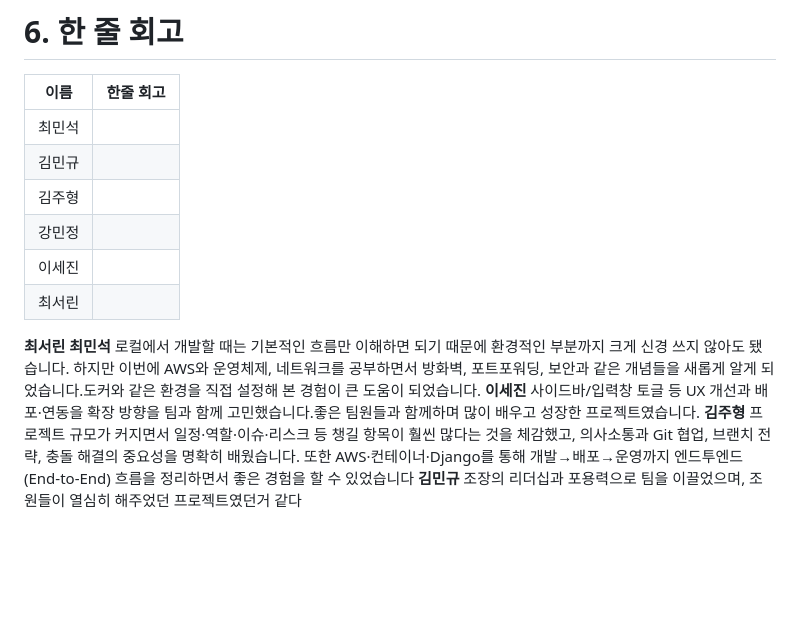
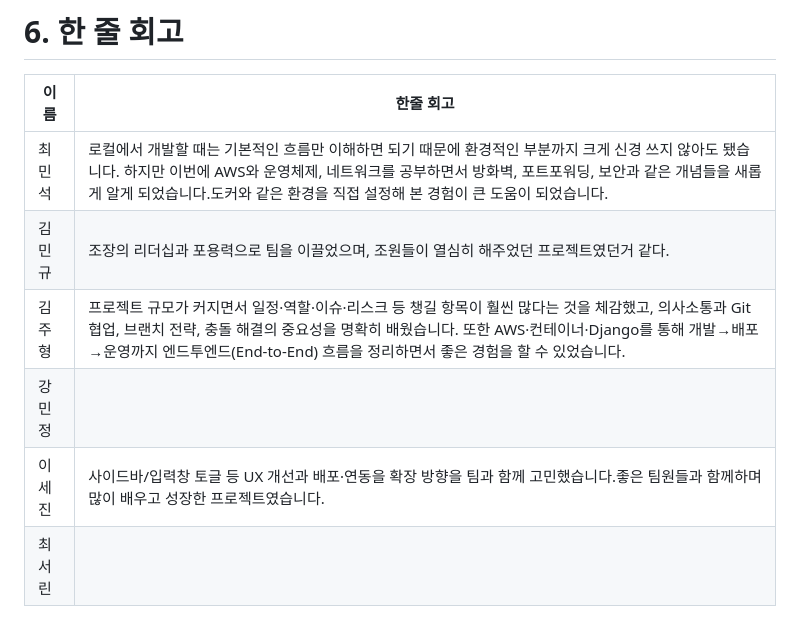
Before and after one commit to SKNETWORKS-FAMILY-AICAMP/skn15-4th-4team, a Markdown page: README.md, the part around the change. GitHub-like rendering; blank space fills up the shorter version.

```diff
--- a/README.md
+++ b/README.md
@@ -201,15 +201,9 @@ youtube.com/watch?v=jubY0Vu526w&feature=youtu.be
 
 | 이름              | 한줄 회고 |
 | --------------- | --------- |
-| 최민석 ||
-| 김민규 ||
-| 김주형 ||
+| 최민석 |로컬에서 개발할 때는 기본적인 흐름만 이해하면 되기 때문에 환경적인 부분까지 크게 신경 쓰지 않아도 됐습니다. 하지만 이번에 AWS와 운영체제, 네트워크를 공부하면서 방화벽, 포트포워딩, 보안과 같은 개념들을 새롭게 알게 되었습니다.도커와 같은 환경을 직접 설정해 본 경험이 큰 도움이 되었습니다.|
+| 김민규 |조장의 리더십과 포용력으로 팀을 이끌었으며, 조원들이 열심히 해주었던 프로젝트였던거 같다.|
+| 김주형 |프로젝트 규모가 커지면서 일정·역할·이슈·리스크 등 챙길 항목이 훨씬 많다는 것을 체감했고, 의사소통과 Git 협업, 브랜치 전략, 충돌 해결의 중요성을 명확히 배웠습니다. 또한 AWS·컨테이너·Django를 통해 개발→배포→운영까지 엔드투엔드(End-to-End) 흐름을 정리하면서 좋은 경험을 할 수 있었습니다.|
 | 강민정 ||
-| 이세진 ||
+| 이세진 |사이드바/입력창 토글 등 UX 개선과 배포·연동을 확장 방향을 팀과 함께 고민했습니다.좋은 팀원들과 함께하며 많이 배우고 성장한 프로젝트였습니다.|
 | 최서린 ||
-
-**최서린**
-**최민석** 로컬에서 개발할 때는 기본적인 흐름만 이해하면 되기 때문에 환경적인 부분까지 크게 신경 쓰지 않아도 됐습니다. 하지만 이번에 AWS와 운영체제, 네트워크를 공부하면서 방화벽, 포트포워딩, 보안과 같은 개념들을 새롭게 알게 되었습니다.도커와 같은 환경을 직접 설정해 본 경험이 큰 도움이 되었습니다.
-**이세진** 사이드바/입력창 토글 등 UX 개선과 배포·연동을 확장 방향을 팀과 함께 고민했습니다.좋은 팀원들과 함께하며 많이 배우고 성장한 프로젝트였습니다.
-**김주형** 프로젝트 규모가 커지면서 일정·역할·이슈·리스크 등 챙길 항목이 훨씬 많다는 것을 체감했고, 의사소통과 Git 협업, 브랜치 전략, 충돌 해결의 중요성을 명확히 배웠습니다. 또한 AWS·컨테이너·Django를 통해 개발→배포→운영까지 엔드투엔드(End-to-End) 흐름을 정리하면서 좋은 경험을 할 수 있었습니다
-**김민규** 조장의 리더십과 포용력으로 팀을 이끌었으며, 조원들이 열심히 해주었던 프로젝트였던거 같다
```
